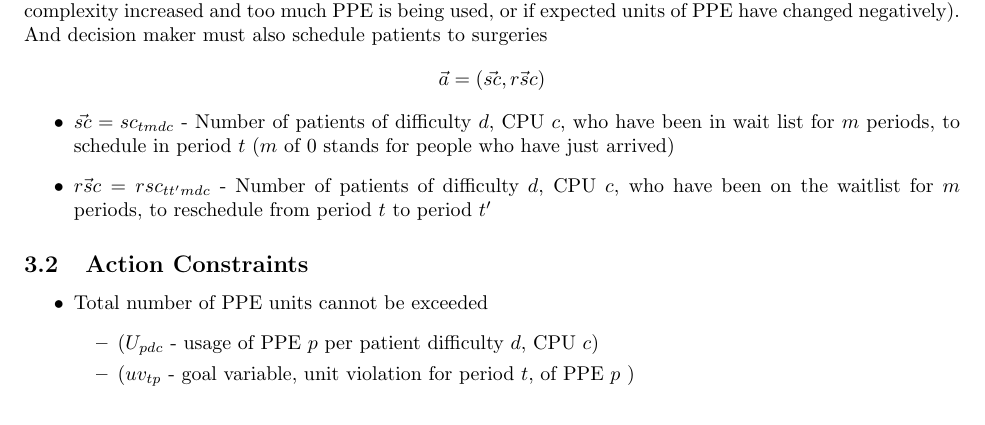
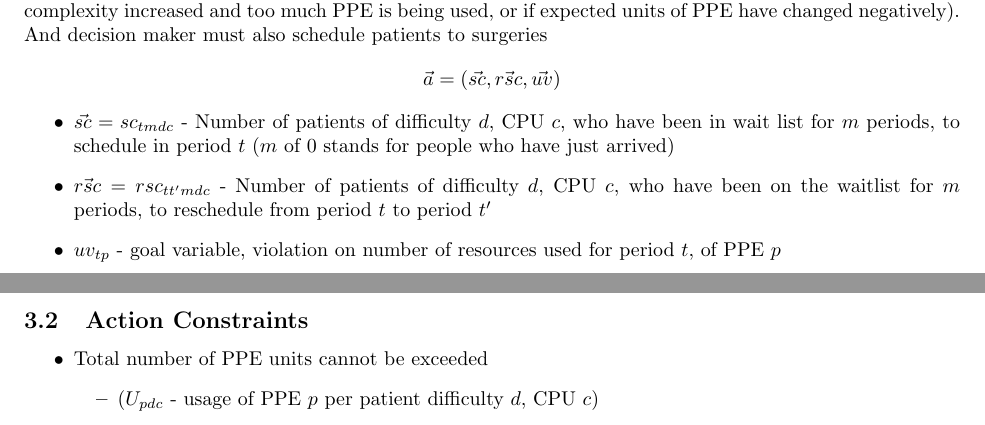
Before and after one commit to Konstantin-Volodin/UOttawa-Dynamic-Knapsack-Problem-Python, a LaTeX document (Manuscript/Manuscript.tex): part of page 1 of 3 before the commit and two parts of pages 1 and 2 of 3 after it, the two joined at a grey line, cut so that both start at the same text. Compiled offline with pdfLaTeX.

Commit message:
small change go brrrrrrrrrrrrrrrrrrr

```diff
--- a/Manuscript/Manuscript.tex
+++ b/Manuscript/Manuscript.tex
@@ -32,10 +32,11 @@ State space is defined by current units available for various PPEs for future pe
 
 \subsection{Description}
 At the beginning of each period, decision maker must reschedule appointments as necessary (if patient complexity increased and too much PPE is being used, or if expected units of PPE have changed negatively). And decision maker must also schedule patients to surgeries
-\[ \vec{a} = (\vec{sc}, \vec{rsc}) \]
+\[ \vec{a} = (\vec{sc}, \vec{rsc}, \vec{uv}) \]
 \begin{itemize}
     \item $\vec{sc} = sc_{tmdc}$ - Number of patients of difficulty $d$, CPU $c$, who have been in wait list for $m$ periods, to schedule in period $t$ ($m$ of 0 stands for people who have just arrived)
 	\item $\vec{rsc} = rsc_{tt'mdc}$ - Number of patients of difficulty $d$, CPU $c$, who have been on the waitlist for $m$ periods, to reschedule from period $t$ to period $t'$
+	\item $uv_{tp}$ - goal variable, violation on number of resources used for period $t$, of PPE $p$
 \end{itemize}
 
 \subsection{Action Constraints}
@@ -43,7 +44,6 @@ At the beginning of each period, decision maker must reschedule appointments as
     \item Total number of PPE units cannot be exceeded
     \begin{itemize}
     	\item ($U_{pdc}$ - usage of PPE $p$ per patient difficulty $d$, CPU $c$)
-    	\item ($uv_{tp}$ - goal variable, unit violation for period $t$, of PPE $p$ )
     \end{itemize}
         \[ \sum_{mdc}(sc_{tmdc})U_{pdc} <= (ue_{tp} - uu_{tp}) + uv_{tp}\ \quad \forall tp \]
 	\item Cannot schedule/reschedule past wait list horizon limit
```
Also changed, not shown: Manuscript/Manuscript.pdf, 3 other files.
